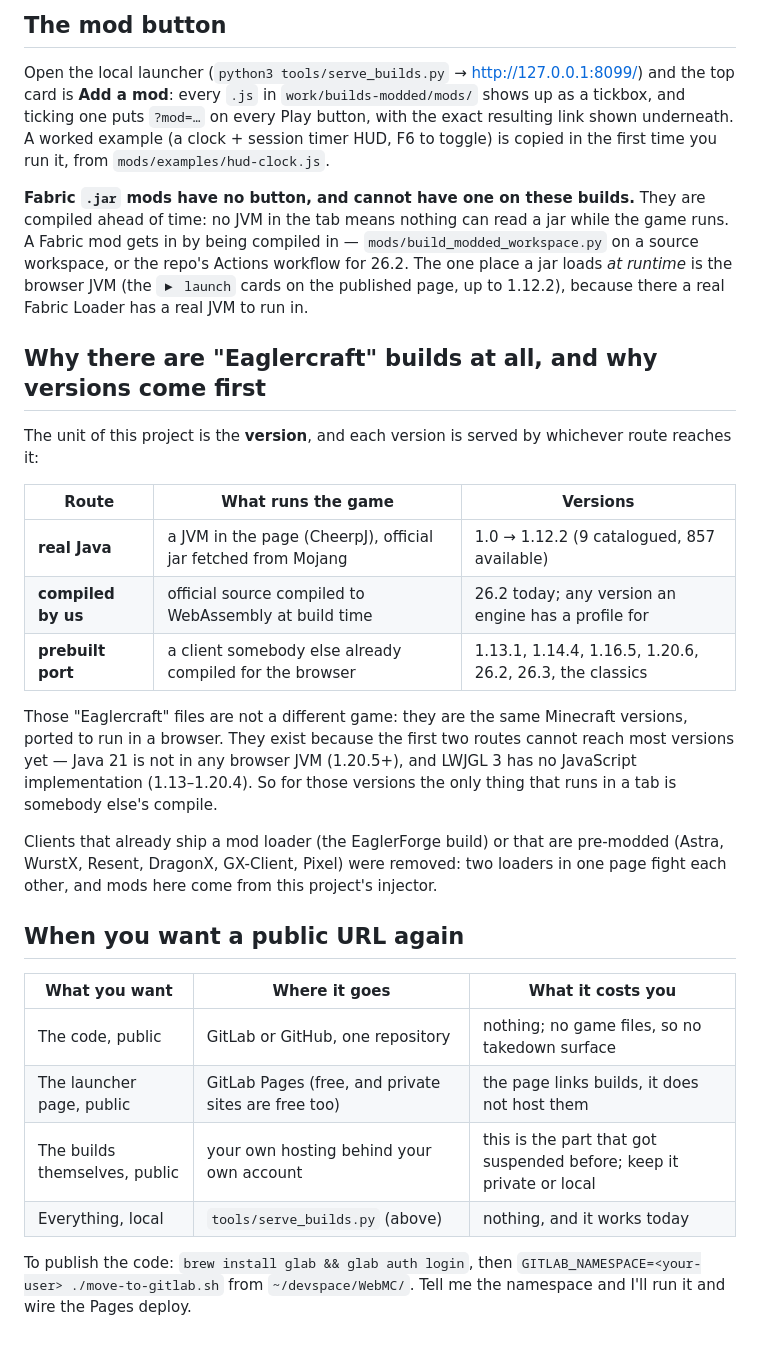
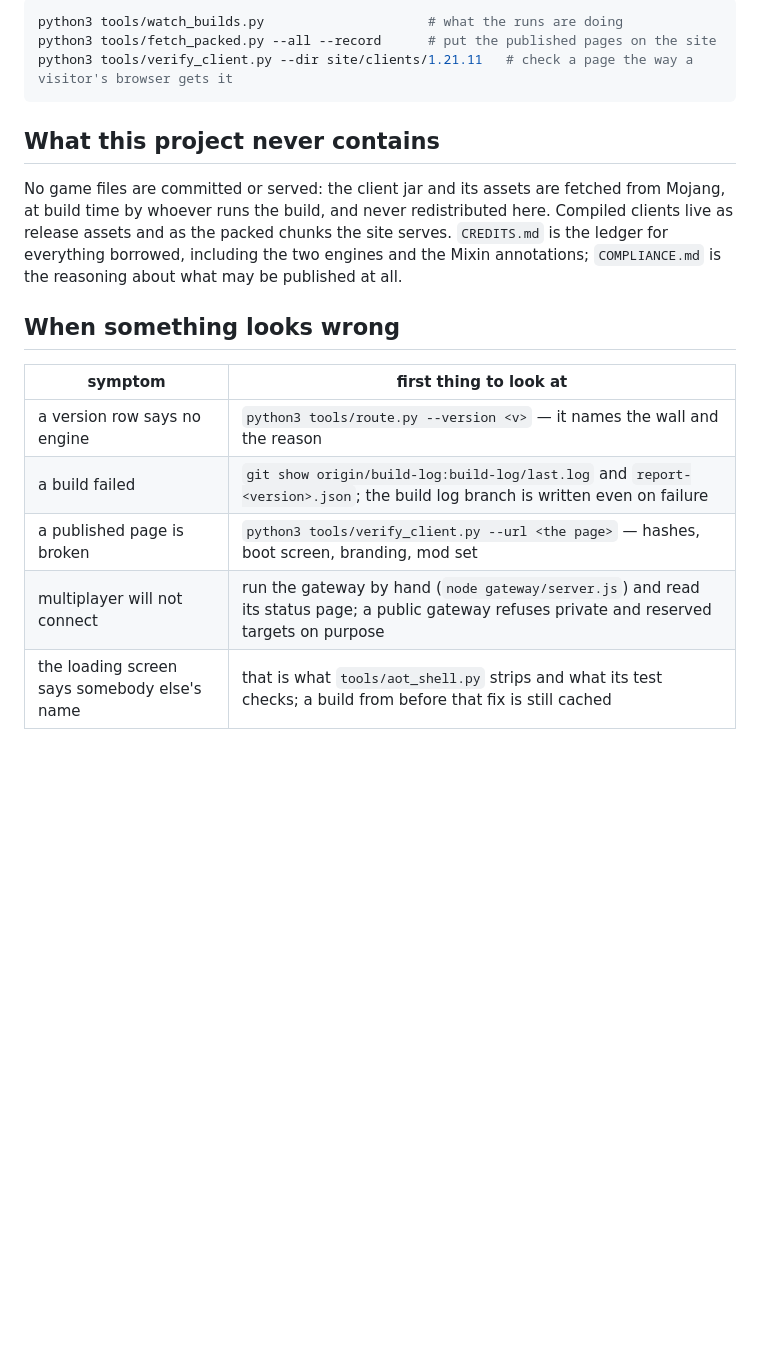
Before and after one commit to AmphibianDev/webmc-port, a Markdown page: HOW-TO-USE.md, the part around one of its changes. Rendered like a GitHub page; blank space fills up the shorter version.

````diff
--- a/HOW-TO-USE.md
+++ b/HOW-TO-USE.md
@@ -45,46 +68,23 @@ run on the EaglerForge 1.12.2 build, whose own mod API does reach the game.
 
-## The mod button
+```sh
+python3 tools/watch_builds.py                     # what the runs are doing
+python3 tools/fetch_packed.py --all --record      # put the published pages on the site
+python3 tools/verify_client.py --dir site/clients/1.21.11   # check a page the way a visitor's browser gets it
+```
 
-Open the local launcher (`python3 tools/serve_builds.py` → http://127.0.0.1:8099/) and the top card is
-**Add a mod**: every `.js` in `work/builds-modded/mods/` shows up as a tickbox, and ticking one puts
-`?mod=…` on every Play button, with the exact resulting link shown underneath. A worked example
-(a clock + session timer HUD, F6 to toggle) is copied in the first time you run it, from
-`mods/examples/hud-clock.js`.
+## What this project never contains
 
-**Fabric `.jar` mods have no button, and cannot have one on these builds.** They are compiled ahead of
-time: no JVM in the tab means nothing can read a jar while the game runs. A Fabric mod gets in by being
-compiled in — `mods/build_modded_workspace.py` on a source workspace, or the repo's Actions workflow for
-26.2. The one place a jar loads *at runtime* is the browser JVM (the `▶ launch` cards on the published
-page, up to 1.12.2), because there a real Fabric Loader has a real JVM to run in.
+No game files are committed or served: the client jar and its assets are fetched from Mojang, at build time by
+whoever runs the build, and never redistributed here. Compiled clients live as release assets and as the packed
+chunks the site serves. `CREDITS.md` is the ledger for everything borrowed, including the two engines and the
+Mixin annotations; `COMPLIANCE.md` is the reasoning about what may be published at all.
 
-## Why there are "Eaglercraft" builds at all, and why versions come first
+## When something looks wrong
 
-The unit of this project is the **version**, and each version is served by whichever route reaches it:
-
-| Route | What runs the game | Versions |
-| --- | --- | --- |
-| **real Java** | a JVM in the page (CheerpJ), official jar fetched from Mojang | 1.0 → 1.12.2 (9 catalogued, 857 available) |
-| **compiled by us** | official source compiled to WebAssembly at build time | 26.2 today; any version an engine has a profile for |
-| **prebuilt port** | a client somebody else already compiled for the browser | 1.13.1, 1.14.4, 1.16.5, 1.20.6, 26.2, 26.3, the classics |
-
-Those "Eaglercraft" files are not a different game: they are the same Minecraft versions, ported to run
-in a browser. They exist because the first two routes cannot reach most versions yet — Java 21 is not in
-any browser JVM (1.20.5+), and LWJGL 3 has no JavaScript implementation (1.13–1.20.4). So for those
-versions the only thing that runs in a tab is somebody else's compile.
-
-Clients that already ship a mod loader (the EaglerForge build) or that are pre-modded (Astra, WurstX,
-Resent, DragonX, GX-Client, Pixel) were removed: two loaders in one page fight each other, and mods here
-come from this project's injector.
-
-## When you want a public URL again
-
-| What you want | Where it goes | What it costs you |
-| --- | --- | --- |
-| The code, public | GitLab or GitHub, one repository | nothing; no game files, so no takedown surface |
-| The launcher page, public | GitLab Pages (free, and private sites are free too) | the page links builds, it does not host them |
-| The builds themselves, public | your own hosting behind your own account | this is the part that got suspended before; keep it private or local |
-| Everything, local | `tools/serve_builds.py` (above) | nothing, and it works today |
-
-To publish the code: `brew install glab && glab auth login`, then
-`GITLAB_NAMESPACE=<your-user> ./move-to-gitlab.sh` from `~/devspace/WebMC/`. Tell me the namespace
-and I'll run it and wire the Pages deploy.
+| symptom | first thing to look at |
+| --- | --- |
+| a version row says no engine | `python3 tools/route.py --version <v>` — it names the wall and the reason |
+| a build failed | `git show origin/build-log:build-log/last.log` and `report-<version>.json`; the build log branch is written even on failure |
+| a published page is broken | `python3 tools/verify_client.py --url <the page>` — hashes, boot screen, branding, mod set |
+| multiplayer will not connect | run the gateway by hand (`node gateway/server.js`) and read its status page; a public gateway refuses private and reserved targets on purpose |
+| the loading screen says somebody else's name | that is what `tools/aot_shell.py` strips and what its test checks; a build from before that fix is still cached |
````
Also changed, not shown: other parts of HOW-TO-USE.md (+53 -30 lines).
